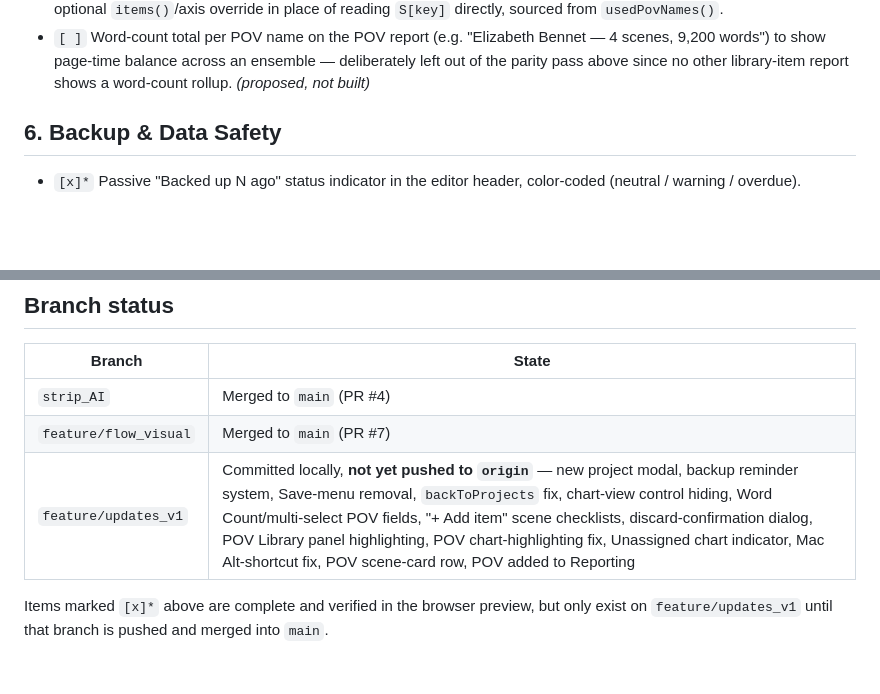
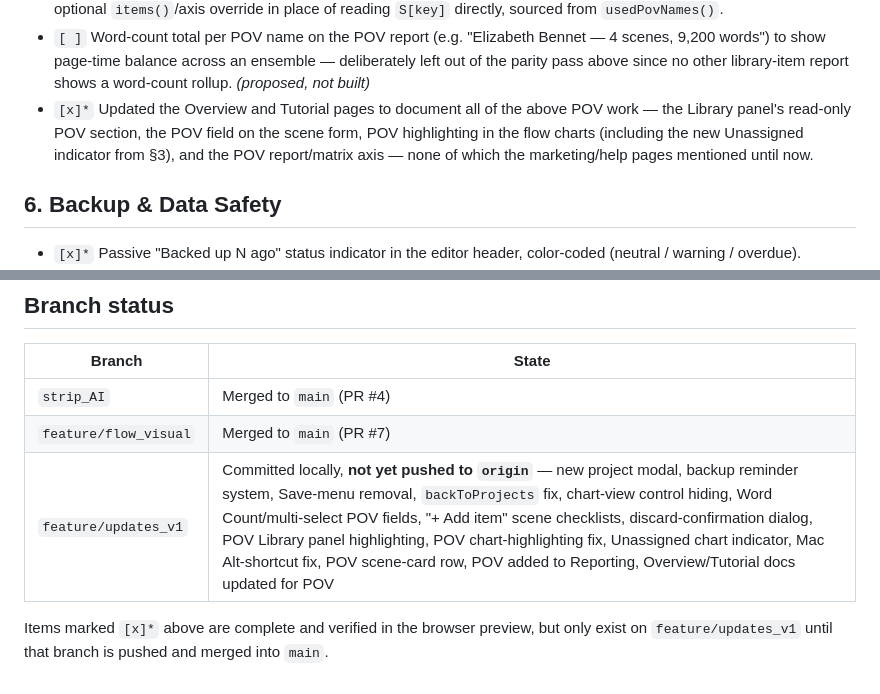
Before and after one commit to nemsi56/storyboard_v2, a Markdown page: FEATURE_ROADMAP.md, 2 parts joined by grey strips. GitHub-like rendering; blank space fills up the shorter version.

Commit message:
Update FEATURE_ROADMAP.md for Overview/Tutorial POV docs

```diff
--- a/FEATURE_ROADMAP.md
+++ b/FEATURE_ROADMAP.md
@@ -178,6 +178,10 @@ merged to `main` · `[~]` explicitly deferred (considered, decided against for n
   scenes, 9,200 words") to show page-time balance across an ensemble — deliberately left
   out of the parity pass above since no other library-item report shows a word-count
   rollup. *(proposed, not built)*
+- `[x]*` Updated the Overview and Tutorial pages to document all of the above POV work —
+  the Library panel's read-only POV section, the POV field on the scene form, POV
+  highlighting in the flow charts (including the new Unassigned indicator from §3), and
+  the POV report/matrix axis — none of which the marketing/help pages mentioned until now.
 
 ## 6. Backup & Data Safety
 
@@ -210,7 +214,7 @@ merged to `main` · `[~]` explicitly deferred (considered, decided against for n
 |---|---|
 | `strip_AI` | Merged to `main` (PR #4) |
 | `feature/flow_visual` | Merged to `main` (PR #7) |
-| `feature/updates_v1` | Committed locally, **not yet pushed to `origin`** — new project modal, backup reminder system, Save-menu removal, `backToProjects` fix, chart-view control hiding, Word Count/multi-select POV fields, "+ Add item" scene checklists, discard-confirmation dialog, POV Library panel highlighting, POV chart-highlighting fix, Unassigned chart indicator, Mac Alt-shortcut fix, POV scene-card row, POV added to Reporting |
+| `feature/updates_v1` | Committed locally, **not yet pushed to `origin`** — new project modal, backup reminder system, Save-menu removal, `backToProjects` fix, chart-view control hiding, Word Count/multi-select POV fields, "+ Add item" scene checklists, discard-confirmation dialog, POV Library panel highlighting, POV chart-highlighting fix, Unassigned chart indicator, Mac Alt-shortcut fix, POV scene-card row, POV added to Reporting, Overview/Tutorial docs updated for POV |
 
 Items marked `[x]*` above are complete and verified in the browser preview, but only exist
 on `feature/updates_v1` until that branch is pushed and merged into `main`.
```
